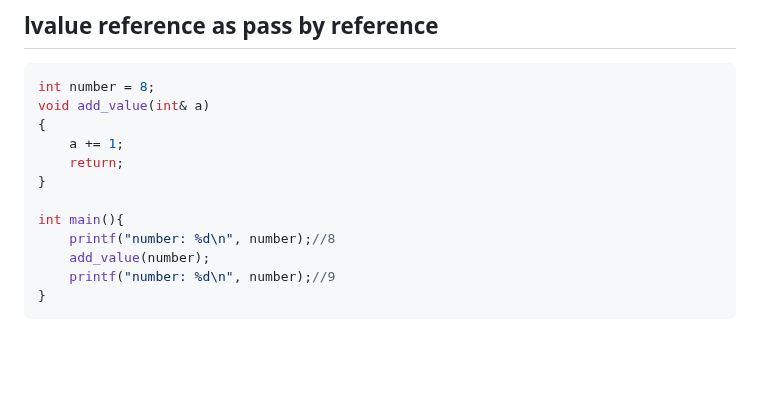
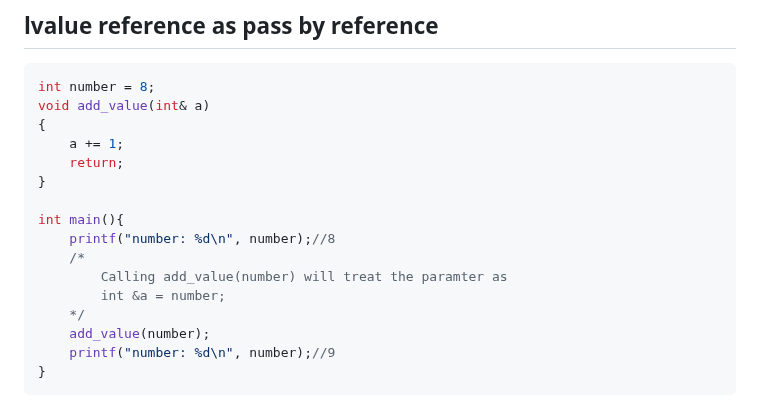
Before and after one commit to TranPhucVinh/Cplusplus, a Markdown page: Physical layer/Memory/lvalue and rvalue.md, the part around the change. Rendered like a GitHub page; blank space fills up the shorter version.

Commit message:
Add important comment for calling lvalue as function param

```diff
--- a/Physical layer/Memory/lvalue and rvalue.md
+++ b/Physical layer/Memory/lvalue and rvalue.md
@@ -43,6 +43,10 @@ void add_value(int& a)
 
 int main(){
     printf("number: %d\n", number);//8
+    /*
+        Calling add_value(number) will treat the paramter as
+        int &a = number;
+    */
     add_value(number);
     printf("number: %d\n", number);//9
 }
```
